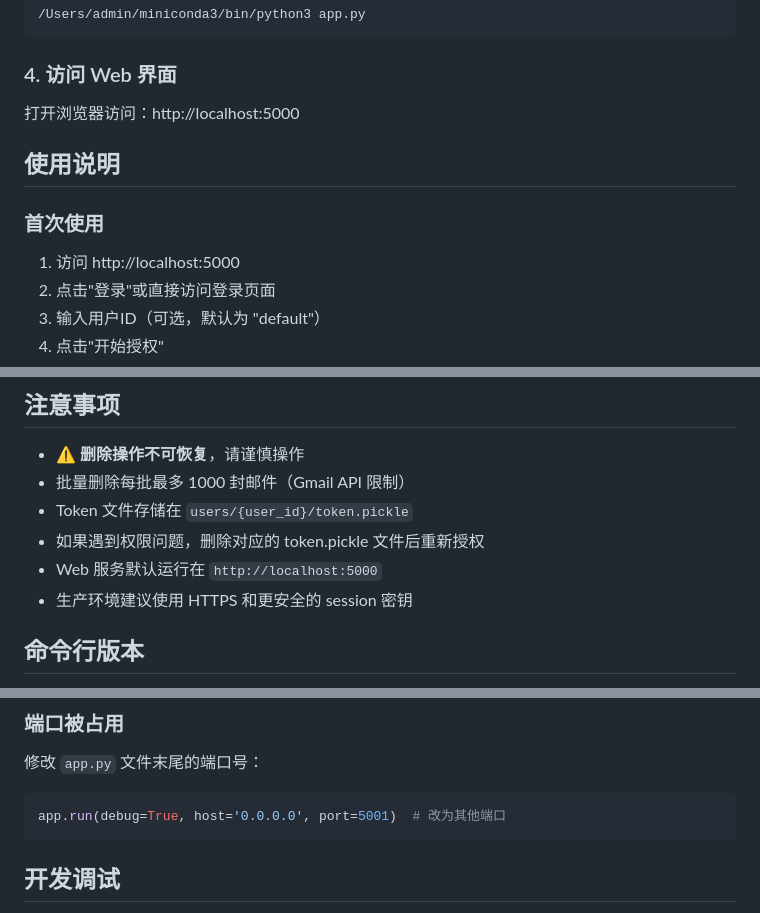
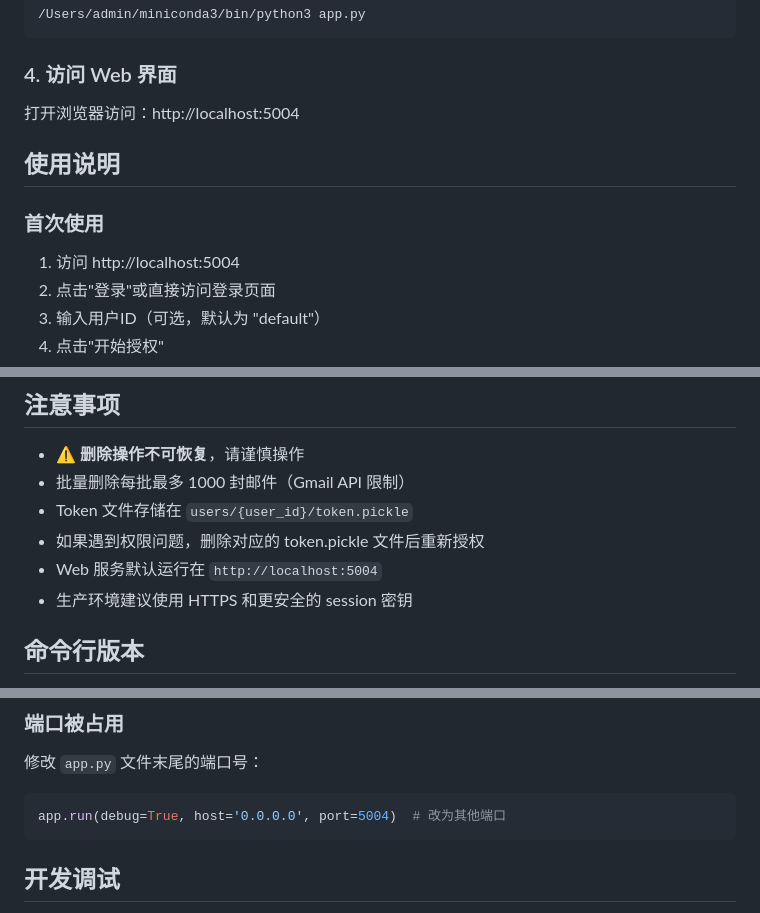
Before and after one commit to TJRoger/gmail-batch-delete, a Markdown page: README.md, 3 parts joined by grey strips. Rendered like a GitHub page.

Commit message:
build |> 统一端口为5004

````diff
--- a/README.md
+++ b/README.md
@@ -88,13 +88,13 @@ python3 app.py
 
 ### 4. 访问 Web 界面
 
-打开浏览器访问：http://localhost:5000
+打开浏览器访问：http://localhost:5004
 
 ## 使用说明
 
 ### 首次使用
 
-1. 访问 http://localhost:5000
+1. 访问 http://localhost:5004
 2. 点击"登录"或直接访问登录页面
 3. 输入用户ID（可选，默认为 "default"）
 4. 点击"开始授权"
@@ -213,7 +213,7 @@ python3 app.py
 - 批量删除每批最多 1000 封邮件（Gmail API 限制）
 - Token 文件存储在 `users/{user_id}/token.pickle`
 - 如果遇到权限问题，删除对应的 token.pickle 文件后重新授权
-- Web 服务默认运行在 `http://localhost:5000`
+- Web 服务默认运行在 `http://localhost:5004`
 - 生产环境建议使用 HTTPS 和更安全的 session 密钥
 
 ## 命令行版本
@@ -246,7 +246,7 @@ python3 delete_gmail.py
 修改 `app.py` 文件末尾的端口号：
 
 ```python
-app.run(debug=True, host='0.0.0.0', port=5001)  # 改为其他端口
+app.run(debug=True, host='0.0.0.0', port=5004)  # 改为其他端口
 ```
 
 ## 开发调试
````
